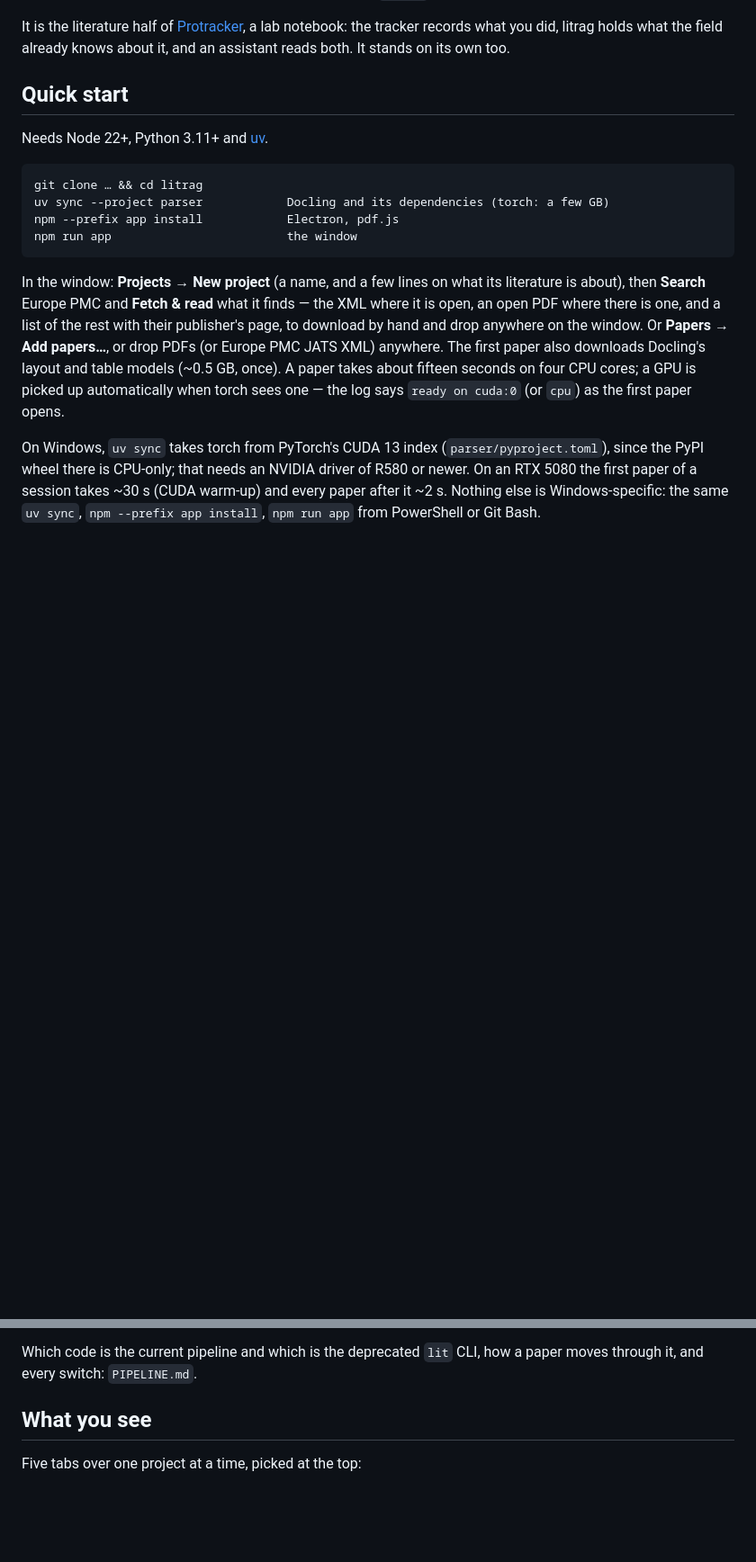
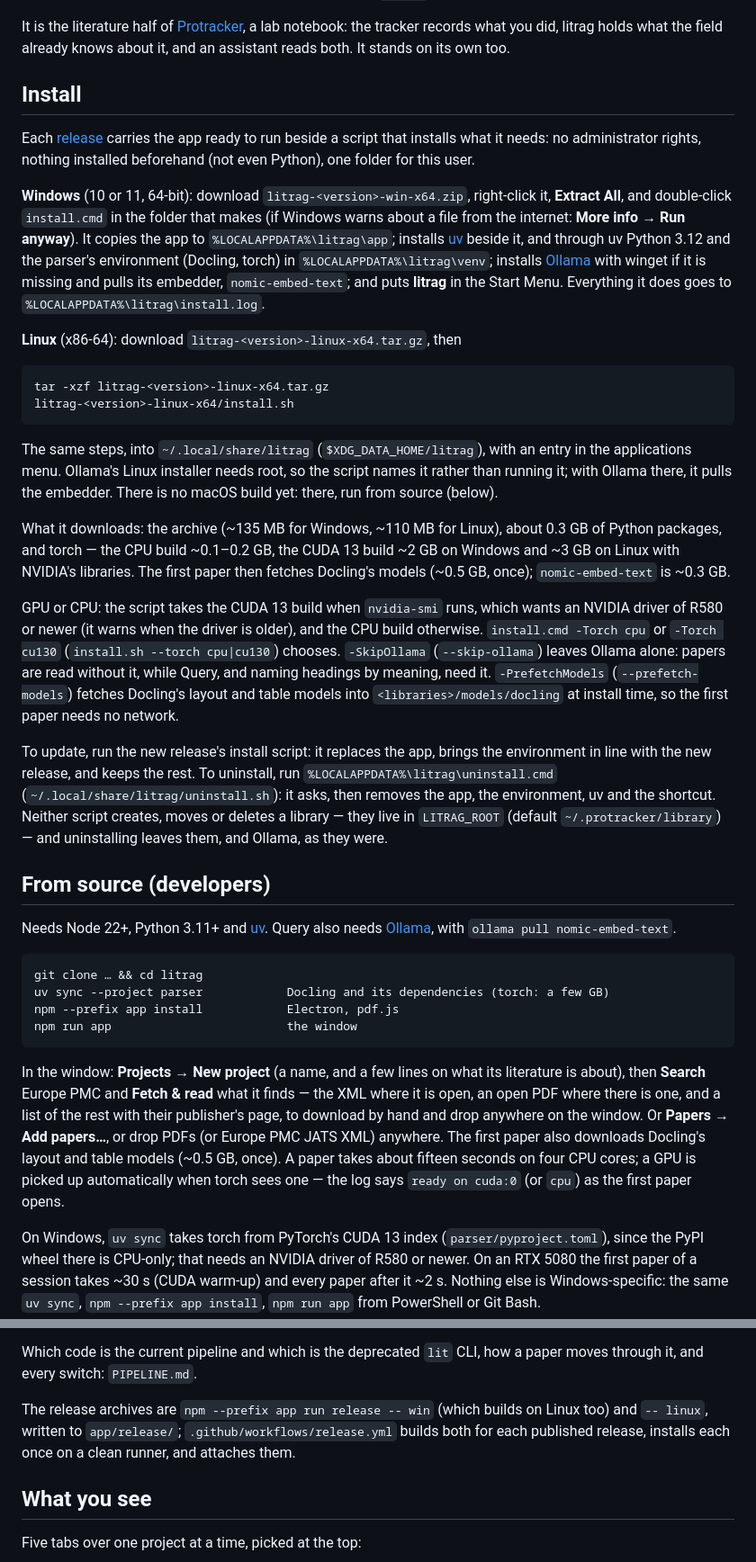
Before and after one commit to karimghabra/litrag, a Markdown page: README.md, 2 parts joined by grey strips. Shown at 90% size. Rendered like a GitHub page; blank space fills up the shorter version.

Commit message:
README: Install, from a release, before running from source
A new "Install" section: download the release archive, extract it, run
install.cmd (Windows) or install.sh (Linux); what goes where and roughly
how much it downloads (the archive, ~0.3 GB of Python packages, torch at
~0.1-0.2 GB for the CPU build and ~2-3 GB for CUDA 13, Docling's models
on the first paper); the GPU/CPU choice and the other switches; Ollama;
updating and uninstalling, which never touch a library. "Quick start" is
now "From source (developers)", with a line saying Query needs Ollama and
one naming the command and the workflow that build the archives. The
paragraph on torch under Windows is unchanged.

Co-Authored-By: Claude Opus 5.5 <noreply@anthropic.com>
Claude-Session: https://claude.ai/code/session_019cpJZvPP9Yr1B9UC9P7SGW

````diff
--- a/README.md
+++ b/README.md
@@ -15,9 +15,57 @@ a lab notebook: the tracker records what you did, litrag holds what the
 field already knows about it, and an assistant reads both. It stands on
 its own too.
 
-## Quick start
+## Install
+
+Each [release](https://github.com/karimghabra/litrag/releases) carries the app ready to run
+beside a script that installs what it needs: no administrator rights, nothing installed
+beforehand (not even Python), one folder for this user.
+
+**Windows** (10 or 11, 64-bit): download `litrag-<version>-win-x64.zip`, right-click it,
+**Extract All**, and double-click `install.cmd` in the folder that makes (if Windows warns
+about a file from the internet: **More info → Run anyway**). It copies the app to
+`%LOCALAPPDATA%\litrag\app`; installs [uv](https://docs.astral.sh/uv/) beside it, and through
+uv Python 3.12 and the parser's environment (Docling, torch) in `%LOCALAPPDATA%\litrag\venv`;
+installs [Ollama](https://ollama.com) with winget if it is missing and pulls its embedder,
+`nomic-embed-text`; and puts **litrag** in the Start Menu. Everything it does goes to
+`%LOCALAPPDATA%\litrag\install.log`.
+
+**Linux** (x86-64): download `litrag-<version>-linux-x64.tar.gz`, then
+
+```
+tar -xzf litrag-<version>-linux-x64.tar.gz
+litrag-<version>-linux-x64/install.sh
+```
+
+The same steps, into `~/.local/share/litrag` (`$XDG_DATA_HOME/litrag`), with an entry in the
+applications menu. Ollama's Linux installer needs root, so the script names it rather than
+running it; with Ollama there, it pulls the embedder. There is no macOS build yet: there, run
+from source (below).
+
+What it downloads: the archive (~135 MB for Windows, ~110 MB for Linux), about 0.3 GB of
+Python packages, and torch — the CPU build ~0.1–0.2 GB, the CUDA 13 build ~2 GB on Windows and
+~3 GB on Linux with NVIDIA's libraries. The first paper then fetches Docling's models (~0.5 GB,
+once); `nomic-embed-text` is ~0.3 GB.
+
+GPU or CPU: the script takes the CUDA 13 build when `nvidia-smi` runs, which wants an NVIDIA
+driver of R580 or newer (it warns when the driver is older), and the CPU build otherwise.
+`install.cmd -Torch cpu` or `-Torch cu130` (`install.sh --torch cpu|cu130`) chooses.
+`-SkipOllama` (`--skip-ollama`) leaves Ollama alone: papers are read without it, while Query,
+and naming headings by meaning, need it. `-PrefetchModels` (`--prefetch-models`) fetches
+Docling's layout and table models into `<libraries>/models/docling` at install time, so the
+first paper needs no network.
+
+To update, run the new release's install script: it replaces the app, brings the environment
+in line with the new release, and keeps the rest. To uninstall, run
+`%LOCALAPPDATA%\litrag\uninstall.cmd` (`~/.local/share/litrag/uninstall.sh`): it asks, then
+removes the app, the environment, uv and the shortcut. Neither script creates, moves or deletes
+a library — they live in `LITRAG_ROOT` (default `~/.protracker/library`) — and uninstalling
+leaves them, and Ollama, as they were.
+
+## From source (developers)
 
 Needs Node 22+, Python 3.11+ and [uv](https://docs.astral.sh/uv/).
+Query also needs [Ollama](https://ollama.com), with `ollama pull nomic-embed-text`.
 
 ```
 git clone … && cd litrag
@@ -46,6 +94,10 @@ install`, `npm run app` from PowerShell or Git Bash.
 
 Which code is the current pipeline and which is the deprecated `lit` CLI,
 how a paper moves through it, and every switch: `PIPELINE.md`.
+
+The release archives are `npm --prefix app run release -- win` (which builds on Linux too) and
+`-- linux`, written to `app/release/`; `.github/workflows/release.yml` builds both for each
+published release, installs each once on a clean runner, and attaches them.
 
 ## What you see
 
````
